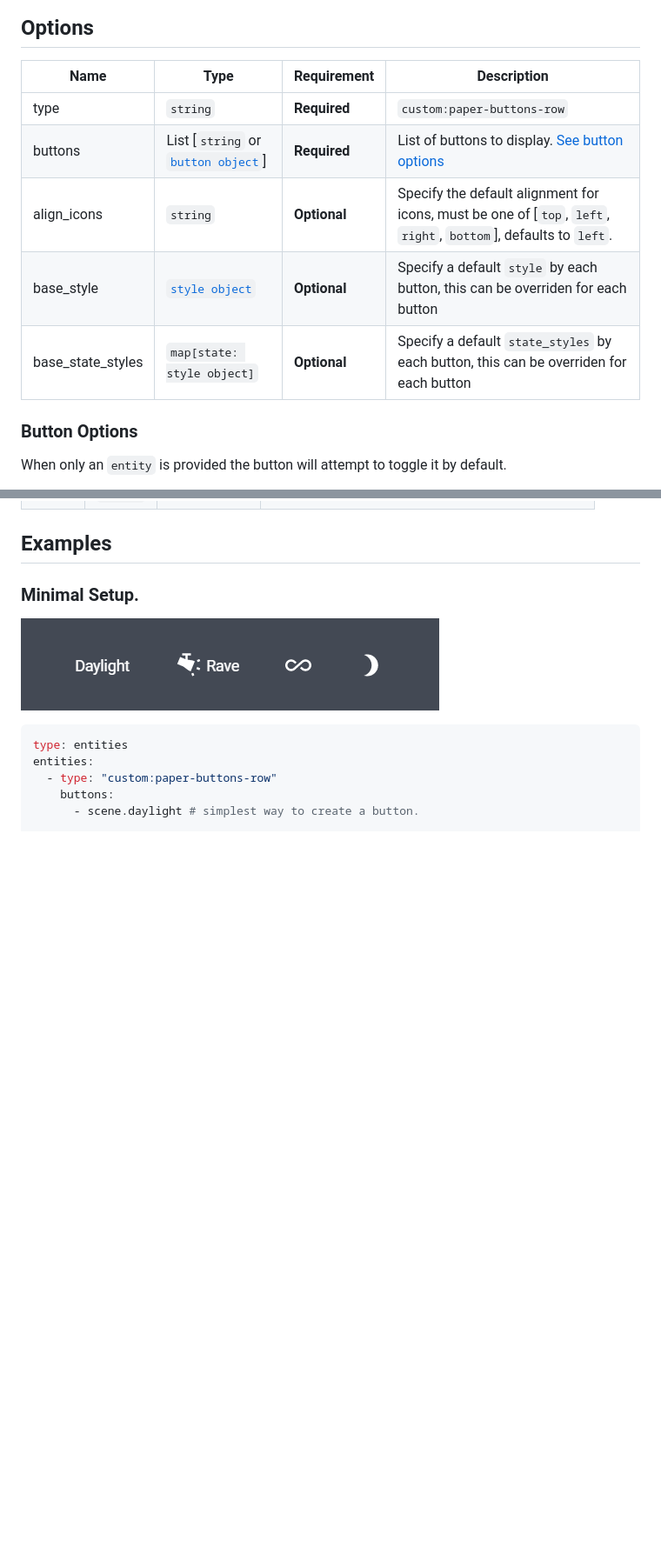
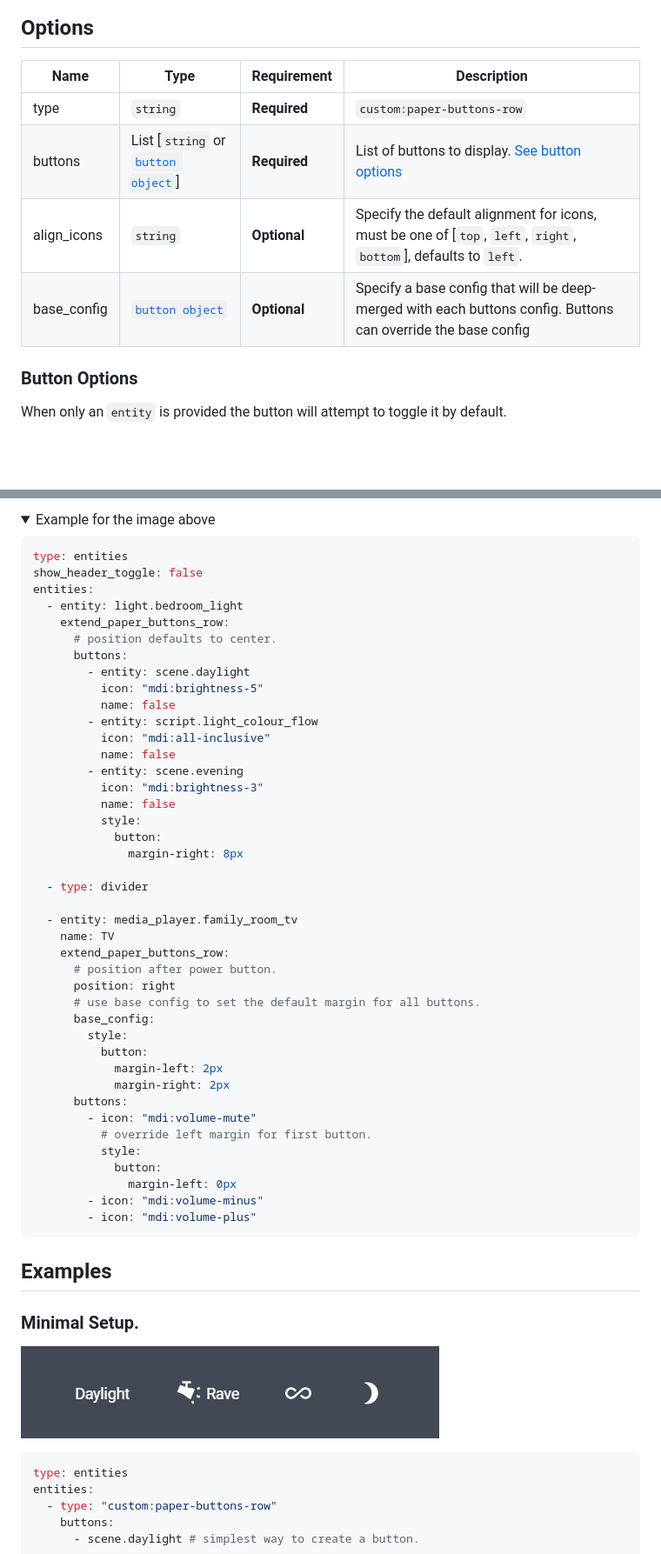
Before and after one commit to jcwillox/lovelace-paper-buttons-row, a Markdown page: README.md, 2 parts joined by grey strips. Shown at 87% size. GitHub-like rendering; folded sections open; blank space fills up the shorter version.

````diff
--- a/README.md
+++ b/README.md
@@ -8,13 +8,12 @@ This is a complete rewrite of the original [`button-entity-row`](https://github.
 
 ## Options
 
-| Name              | Type                                                  | Requirement  | Description                                                                                                     |
-| ----------------- | ----------------------------------------------------- | ------------ | --------------------------------------------------------------------------------------------------------------- |
-| type              | `string`                                              | **Required** | `custom:paper-buttons-row`                                                                                      |
-| buttons           | List [`string` or [`button object`](#button-options)] | **Required** | List of buttons to display. [See button options](#button-options)                                               |
-| align_icons       | `string`                                              | **Optional** | Specify the default alignment for icons, must be one of [`top`, `left`, `right`, `bottom`], defaults to `left`. |
-| base_style        | [`style object`](#style-options)                      | **Optional** | Specify a default `style` by each button, this can be overriden for each button                                 |
-| base_state_styles | `map[state: style object]`                            | **Optional** | Specify a default `state_styles` by each button, this can be overriden for each button                          |
+| Name        | Type                                                  | Requirement  | Description                                                                                                     |
+| ----------- | ----------------------------------------------------- | ------------ | --------------------------------------------------------------------------------------------------------------- |
+| type        | `string`                                              | **Required** | `custom:paper-buttons-row`                                                                                      |
+| buttons     | List [`string` or [`button object`](#button-options)] | **Required** | List of buttons to display. [See button options](#button-options)                                               |
+| align_icons | `string`                                              | **Optional** | Specify the default alignment for icons, must be one of [`top`, `left`, `right`, `bottom`], defaults to `left`. |
+| base_config | [`button object`](#button-options)                    | **Optional** | Specify a base config that will be deep-merged with each buttons config. Buttons can override the base config   |
 
 ### Button Options
 
@@ -65,0 +85,47 @@ Each button supports the same actions as seen in Home Assistant's [button card](
+<details>
+<summary>Example for the image above</summary>
+
+```yaml
+type: entities
+show_header_toggle: false
+entities:
+  - entity: light.bedroom_light
+    extend_paper_buttons_row:
+      # position defaults to center.
+      buttons:
+        - entity: scene.daylight
+          icon: "mdi:brightness-5"
+          name: false
+        - entity: script.light_colour_flow
+          icon: "mdi:all-inclusive"
+          name: false
+        - entity: scene.evening
+          icon: "mdi:brightness-3"
+          name: false
+          style:
+            button:
+              margin-right: 8px
+
+  - type: divider
+
+  - entity: media_player.family_room_tv
+    name: TV
+    extend_paper_buttons_row:
+      # position after power button.
+      position: right
+      # use base config to set the default margin for all buttons.
+      base_config:
+        style:
+          button:
+            margin-left: 2px
+            margin-right: 2px
+      buttons:
+        - icon: "mdi:volume-mute"
+          # override left margin for first button.
+          style:
+            button:
+              margin-left: 0px
+        - icon: "mdi:volume-minus"
+        - icon: "mdi:volume-plus"
+```
+
````
Also changed, not shown: other parts of README.md (+35 -14 lines), info.md (+3 -0 lines), examples/example-embedded.png (added).
